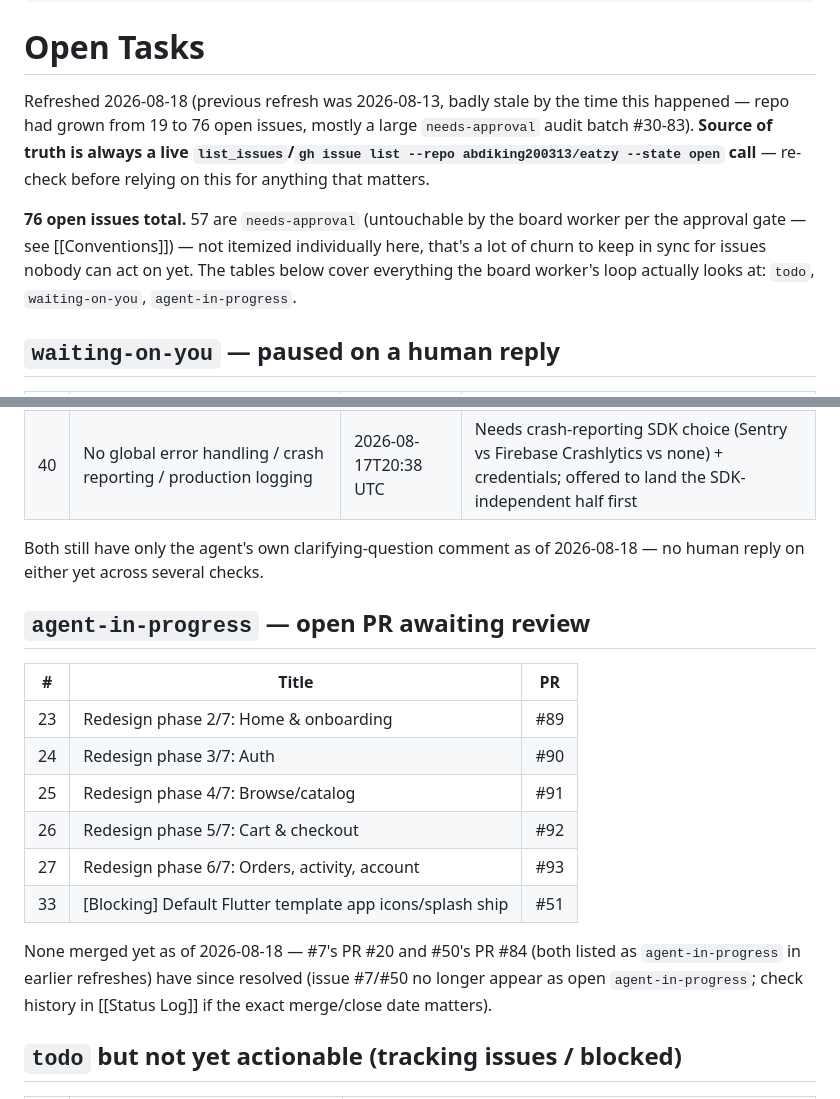
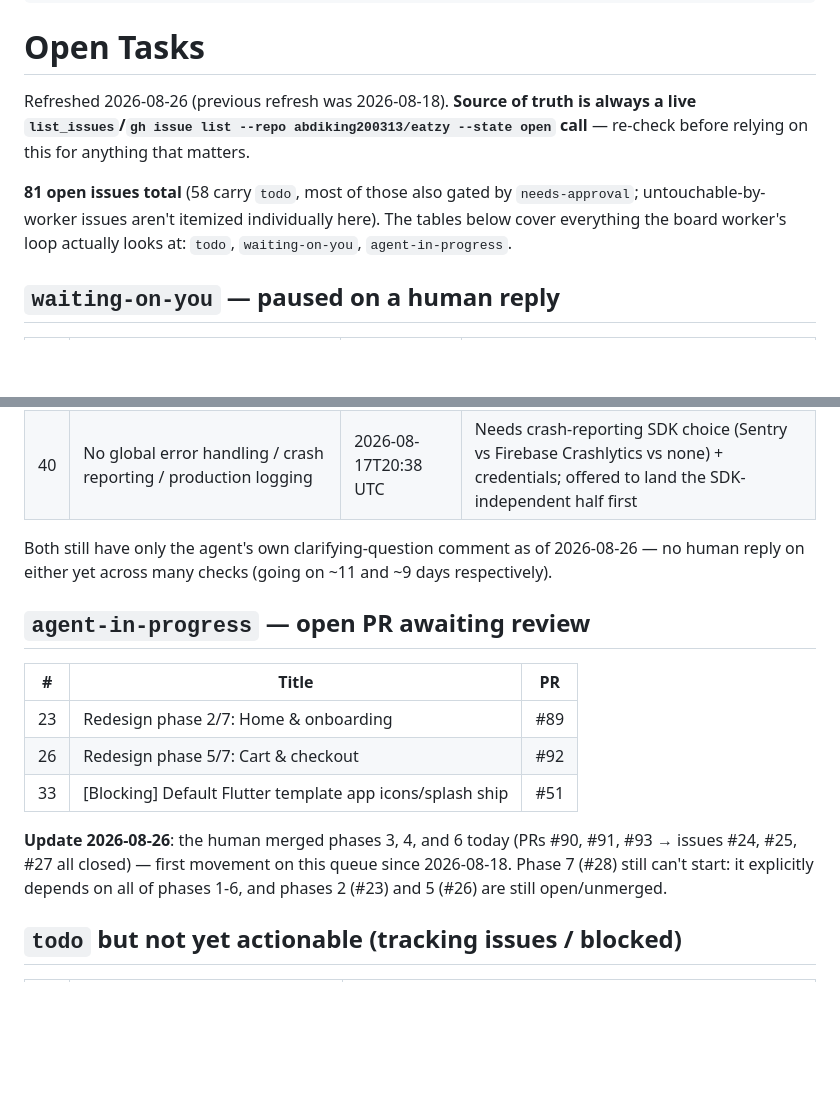
Before and after one commit to abdiking200313/eatzy, a Markdown page: vault/Open Tasks.md, 2 parts joined by grey strips. Rendered like a GitHub page; blank space fills up the shorter version.

Commit message:
Board worker: log fourth run today — phases 3/4/6 merged, still nothing new eligible
Co-Authored-By: Claude Sonnet 5 <noreply@anthropic.com>
Claude-Session: https://claude.ai/code/session_01WUGrLpZEnbkWVzmLWY8PZg

```diff
--- a/vault/Open Tasks.md
+++ b/vault/Open Tasks.md
@@ -7,9 +7,9 @@ upstream_concept: 00-Index
 
 # Open Tasks
 
-Refreshed 2026-08-18 (previous refresh was 2026-08-13, badly stale by the time this happened — repo had grown from 19 to 76 open issues, mostly a large `needs-approval` audit batch #30-83). **Source of truth is always a live `list_issues`/`gh issue list --repo abdiking200313/eatzy --state open` call** — re-check before relying on this for anything that matters.
+Refreshed 2026-08-26 (previous refresh was 2026-08-18). **Source of truth is always a live `list_issues`/`gh issue list --repo abdiking200313/eatzy --state open` call** — re-check before relying on this for anything that matters.
 
-**76 open issues total.** 57 are `needs-approval` (untouchable by the board worker per the approval gate — see [[Conventions]]) — not itemized individually here, that's a lot of churn to keep in sync for issues nobody can act on yet. The tables below cover everything the board worker's loop actually looks at: `todo`, `waiting-on-you`, `agent-in-progress`.
+**81 open issues total** (58 carry `todo`, most of those also gated by `needs-approval`; untouchable-by-worker issues aren't itemized individually here). The tables below cover everything the board worker's loop actually looks at: `todo`, `waiting-on-you`, `agent-in-progress`.
 
 ## `waiting-on-you` — paused on a human reply
 
@@ -18,20 +18,17 @@ Refreshed 2026-08-18 (previous refresh was 2026-08-13, badly stale by the time t
 | 16 | Native app identifiers still `com.example.chowflow` | 2026-08-15T00:55 UTC | Needs the reverse-domain identifier to use (no existing `com.zivo.*` anywhere to infer from) |
 | 40 | No global error handling / crash reporting / production logging | 2026-08-17T20:38 UTC | Needs crash-reporting SDK choice (Sentry vs Firebase Crashlytics vs none) + credentials; offered to land the SDK-independent half first |
 
-Both still have only the agent's own clarifying-question comment as of 2026-08-18 — no human reply on either yet across several checks.
+Both still have only the agent's own clarifying-question comment as of 2026-08-26 — no human reply on either yet across many checks (going on ~11 and ~9 days respectively).
 
 ## `agent-in-progress` — open PR awaiting review
 
 | # | Title | PR |
 |---|---|---|
 | 23 | Redesign phase 2/7: Home & onboarding | #89 |
-| 24 | Redesign phase 3/7: Auth | #90 |
-| 25 | Redesign phase 4/7: Browse/catalog | #91 |
 | 26 | Redesign phase 5/7: Cart & checkout | #92 |
-| 27 | Redesign phase 6/7: Orders, activity, account | #93 |
 | 33 | [Blocking] Default Flutter template app icons/splash ship | #51 |
 
-None merged yet as of 2026-08-18 — #7's PR #20 and #50's PR #84 (both listed as `agent-in-progress` in earlier refreshes) have since resolved (issue #7/#50 no longer appear as open `agent-in-progress`; check history in [[Status Log]] if the exact merge/close date matters).
+**Update 2026-08-26**: the human merged phases 3, 4, and 6 today (PRs #90, #91, #93 → issues #24, #25, #27 all closed) — first movement on this queue since 2026-08-18. Phase 7 (#28) still can't start: it explicitly depends on all of phases 1-6, and phases 2 (#23) and 5 (#26) are still open/unmerged.
 
 ## `todo` but not yet actionable (tracking issues / blocked)
 
```
Also changed, not shown: vault/Status Log.md (+1 -0 lines).
